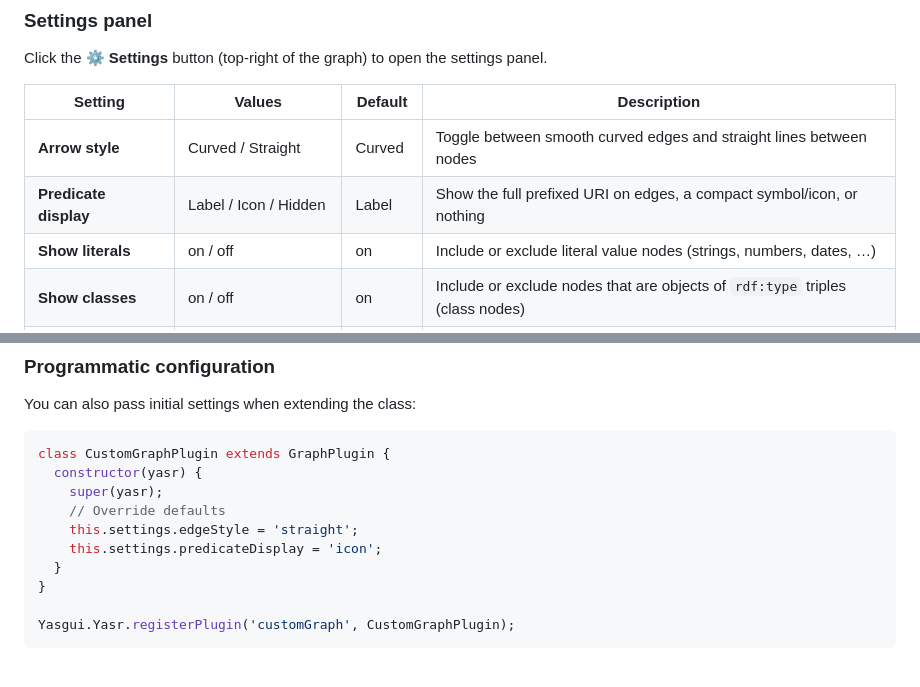
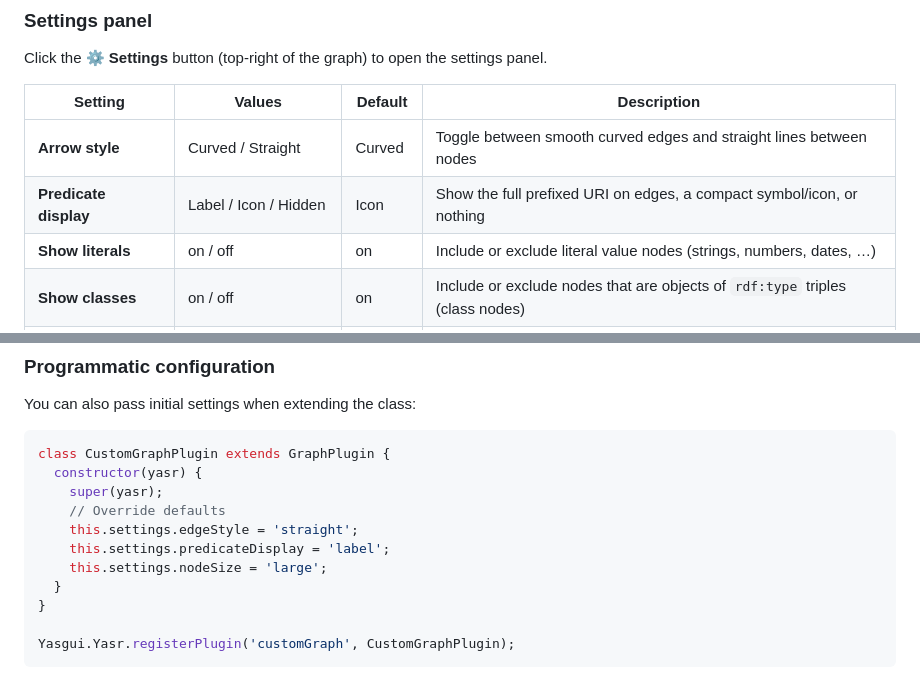
Before and after one commit to Matdata-eu/yasgui-graph-plugin, a Markdown page: README.md, 2 parts joined by grey strips. Drawn GitHub-style.

Commit message:
docs: change default

```diff
--- a/README.md
+++ b/README.md
@@ -125,7 +125,7 @@ Click the **⚙ Settings** button (top-right of the graph) to open the settings
 | Setting | Values | Default | Description |
 |---------|--------|---------|-------------|
 | **Arrow style** | Curved / Straight | Curved | Toggle between smooth curved edges and straight lines between nodes |
-| **Predicate display** | Label / Icon / Hidden | Label | Show the full prefixed URI on edges, a compact symbol/icon, or nothing |
+| **Predicate display** | Label / Icon / Hidden | Icon | Show the full prefixed URI on edges, a compact symbol/icon, or nothing |
 | **Show literals** | on / off | on | Include or exclude literal value nodes (strings, numbers, dates, …) |
 | **Show classes** | on / off | on | Include or exclude nodes that are objects of `rdf:type` triples (class nodes) |
 | **Show blank nodes** | on / off | on | Include or exclude blank nodes (`_:b0`, `_:b1`, …) |
@@ -185,7 +185,8 @@ class CustomGraphPlugin extends GraphPlugin {
     super(yasr);
     // Override defaults
     this.settings.edgeStyle = 'straight';
-    this.settings.predicateDisplay = 'icon';
+    this.settings.predicateDisplay = 'label';
+    this.settings.nodeSize = 'large';
   }
 }
 
```
